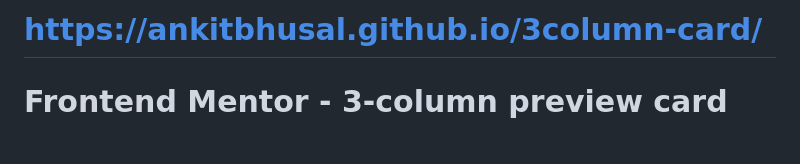
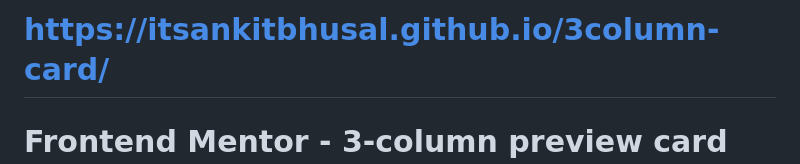
Before and after one commit to itsankitbhusal/3column-card, a Markdown page: README.md, the part around the change. GitHub-like rendering; blank space fills up the shorter version.

Commit message:
updated new username

```diff
--- a/README.md
+++ b/README.md
@@ -1,4 +1,4 @@
-# https://ankitbhusal.github.io/3column-card/
+# https://itsankitbhusal.github.io/3column-card/
 # Frontend Mentor - 3-column preview card component
 
 ![Design preview for the 3-column preview card component coding challenge](./design/desktop-preview.jpg)
```
